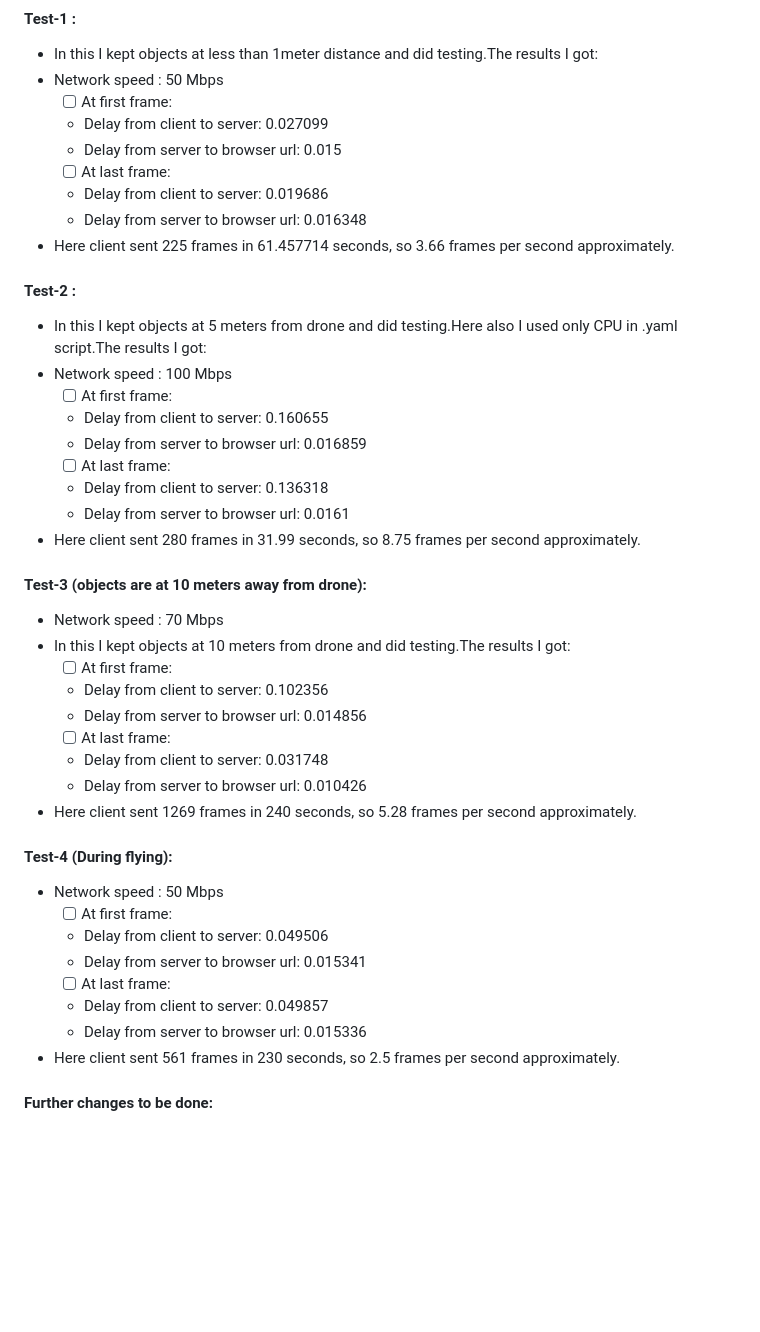
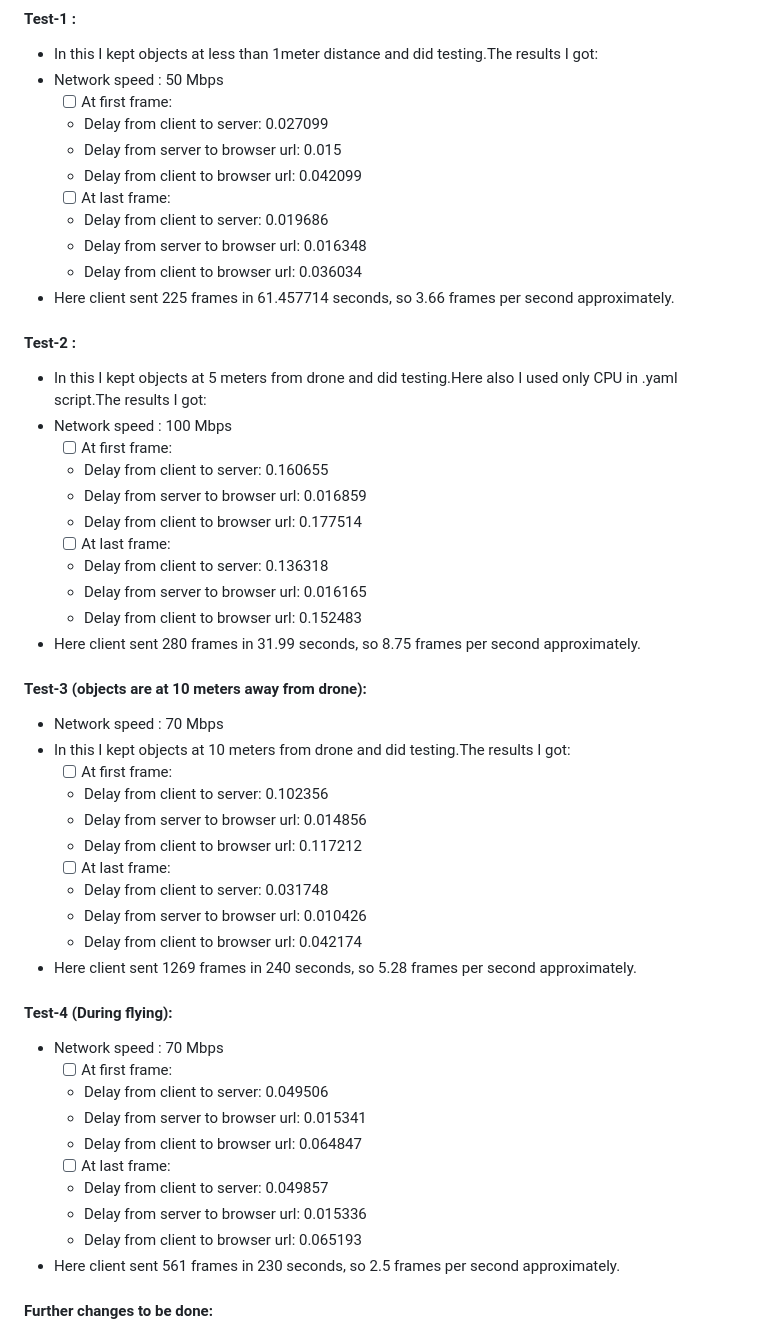
Before and after one commit to TiHAN-Hyderabad/dronecamera-stream-detection, a Markdown page: README.md, the part around the change. Drawn GitHub-style; blank space fills up the shorter version.

```diff
--- a/README.md
+++ b/README.md
@@ -133,9 +133,11 @@ https://github.com/TiHAN-Hyderabad/dronecamera-stream-detection/assets/94279266/
   - [ ] At first frame:
   * Delay from client to server: 0.027099
   * Delay from server to browser url: 0.015
+  * Delay from client to browser url: 0.042099
   - [ ] At last frame:
   * Delay from client to server: 0.019686
   * Delay from server to browser url: 0.016348
+  * Delay from client to browser url: 0.036034
 * Here client sent 225 frames in  61.457714 seconds, so 3.66 frames per second approximately.
 #### Test-2 :
 * In this I kept objects at 5 meters from drone and did testing.Here also I used only CPU in .yaml script.The results I got:
@@ -143,9 +145,11 @@ https://github.com/TiHAN-Hyderabad/dronecamera-stream-detection/assets/94279266/
   - [ ] At first frame:
   * Delay from client to server: 0.160655
   * Delay from server to browser url: 0.016859
+  * Delay from client to browser url: 0.177514
   - [ ] At last frame:
   * Delay from client to server: 0.136318
-  * Delay from server to browser url: 0.0161
+  * Delay from server to browser url: 0.016165
+  * Delay from client to browser url: 0.152483
 * Here client sent 280 frames in 31.99 seconds, so 8.75 frames per second approximately.
 #### Test-3 (objects are at 10 meters away from drone):
 * Network speed : 70 Mbps
@@ -153,19 +157,27 @@ https://github.com/TiHAN-Hyderabad/dronecamera-stream-detection/assets/94279266/
   - [ ] At first frame:
   * Delay from client to server: 0.102356
   * Delay from server to browser url: 0.014856
+  * Delay from client to browser url: 0.117212
   - [ ] At last frame:
   * Delay from client to server: 0.031748
   * Delay from server to browser url: 0.010426
+  * Delay from client to browser url: 0.042174
 * Here client sent 1269 frames in  240 seconds, so 5.28 frames per second approximately.
 #### Test-4 (During flying):
-* Network speed : 50 Mbps
+* Network speed : 70 Mbps
   - [ ] At first frame:
   * Delay from client to server: 0.049506
   * Delay from server to browser url: 0.015341
+  *  Delay from client to browser url: 0.064847
   - [ ] At last frame:
   * Delay from client to server: 0.049857
   * Delay from server to browser url: 0.015336
+  *  Delay from client to browser url: 0.065193
 * Here client sent 561 frames in  230 seconds, so 2.5 frames per second approximately.
+
+
+
+
 
 #### Further changes to be done:
 * As I used yolov5 pre-trained model it was detecting only 80 classes present in it.So we have to train that model with the labels we want.
```
